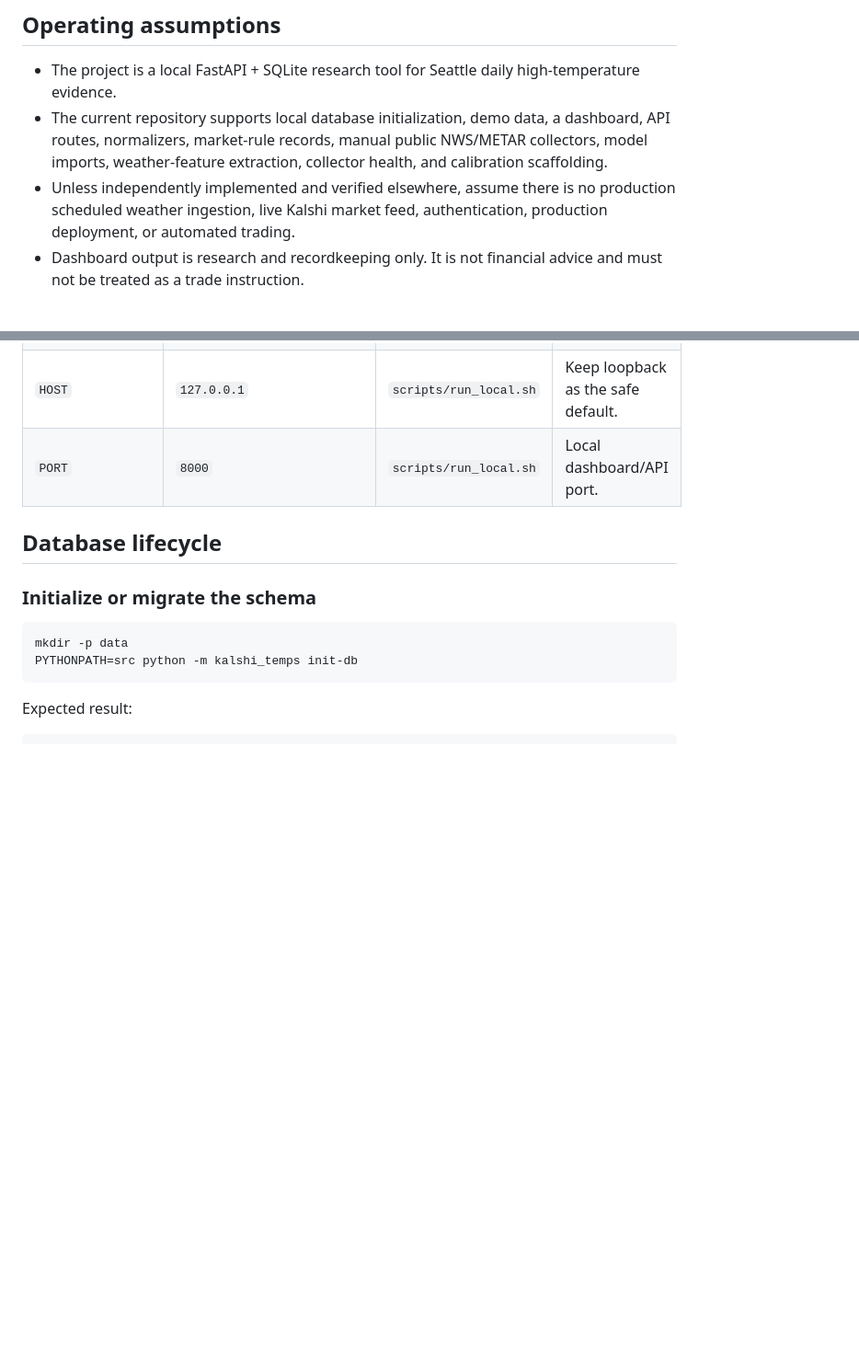
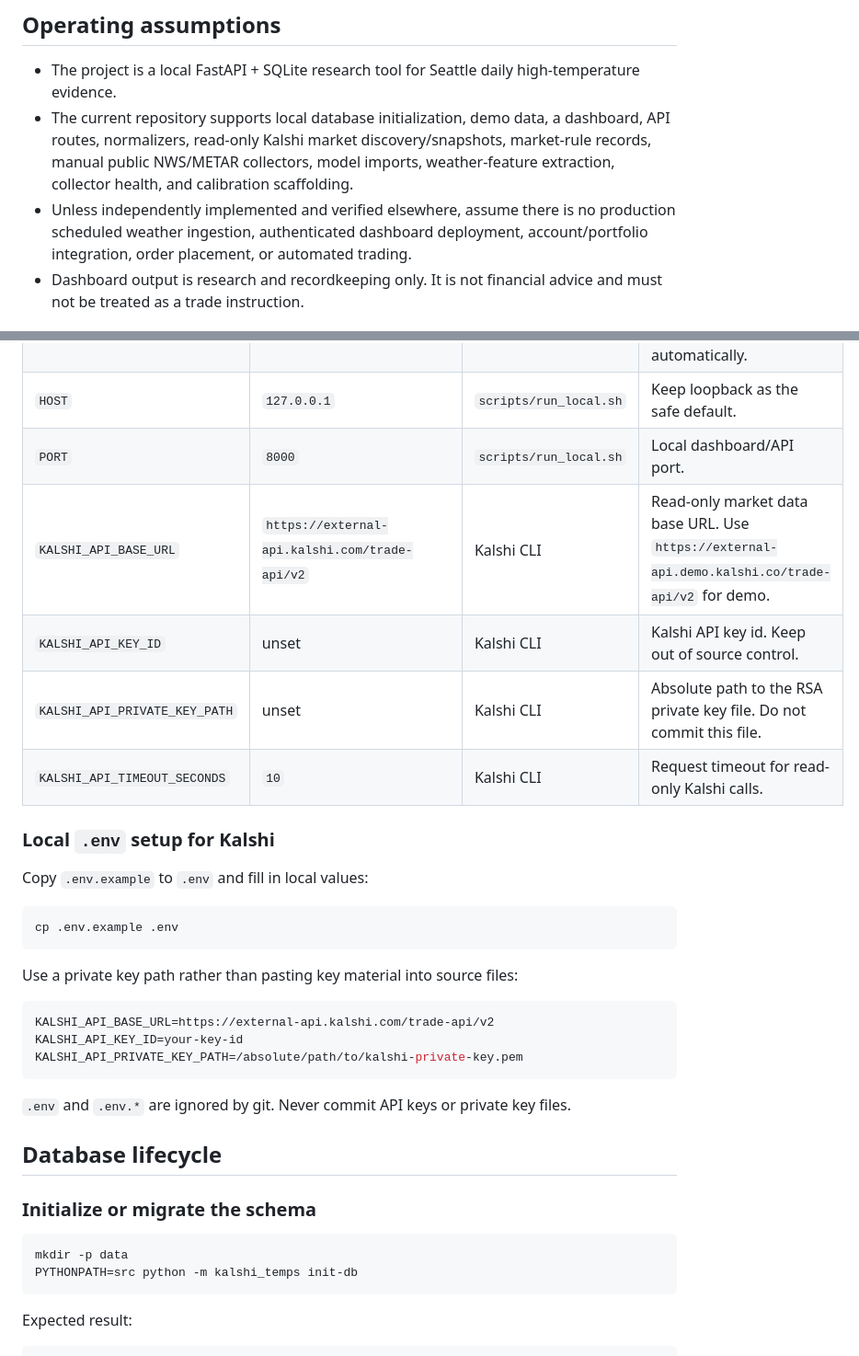
Before and after one commit to agorevski/KalshiTemps, a Markdown page: docs/runbook.md, 2 parts joined by grey strips. Shown at 92% size. GitHub-like rendering; blank space fills up the shorter version.

````diff
--- a/docs/runbook.md
+++ b/docs/runbook.md
@@ -5,8 +5,8 @@ This runbook is for operating the current local Kalshi Temps research scaffold.
 ## Operating assumptions
 
 - The project is a local FastAPI + SQLite research tool for Seattle daily high-temperature evidence.
-- The current repository supports local database initialization, demo data, a dashboard, API routes, normalizers, market-rule records, manual public NWS/METAR collectors, model imports, weather-feature extraction, collector health, and calibration scaffolding.
-- Unless independently implemented and verified elsewhere, assume there is no production scheduled weather ingestion, live Kalshi market feed, authentication, production deployment, or automated trading.
+- The current repository supports local database initialization, demo data, a dashboard, API routes, normalizers, read-only Kalshi market discovery/snapshots, market-rule records, manual public NWS/METAR collectors, model imports, weather-feature extraction, collector health, and calibration scaffolding.
+- Unless independently implemented and verified elsewhere, assume there is no production scheduled weather ingestion, authenticated dashboard deployment, account/portfolio integration, order placement, or automated trading.
 - Dashboard output is research and recordkeeping only. It is not financial advice and must not be treated as a trade instruction.
 
 ## Prerequisites
@@ -38,6 +38,28 @@ export PYTHONPATH=src
 | `PYTHONPATH` | unset | direct module runs | Use `src` when the package is not installed. Scripts prepend `src` automatically. |
 | `HOST` | `127.0.0.1` | `scripts/run_local.sh` | Keep loopback as the safe default. |
 | `PORT` | `8000` | `scripts/run_local.sh` | Local dashboard/API port. |
+| `KALSHI_API_BASE_URL` | `https://external-api.kalshi.com/trade-api/v2` | Kalshi CLI | Read-only market data base URL. Use `https://external-api.demo.kalshi.co/trade-api/v2` for demo. |
+| `KALSHI_API_KEY_ID` | unset | Kalshi CLI | Kalshi API key id. Keep out of source control. |
+| `KALSHI_API_PRIVATE_KEY_PATH` | unset | Kalshi CLI | Absolute path to the RSA private key file. Do not commit this file. |
+| `KALSHI_API_TIMEOUT_SECONDS` | `10` | Kalshi CLI | Request timeout for read-only Kalshi calls. |
+
+### Local `.env` setup for Kalshi
+
+Copy `.env.example` to `.env` and fill in local values:
+
+```bash
+cp .env.example .env
+```
+
+Use a private key path rather than pasting key material into source files:
+
+```bash
+KALSHI_API_BASE_URL=https://external-api.kalshi.com/trade-api/v2
+KALSHI_API_KEY_ID=your-key-id
+KALSHI_API_PRIVATE_KEY_PATH=/absolute/path/to/kalshi-private-key.pem
+```
+
+`.env` and `.env.*` are ignored by git. Never commit API keys or private key files.
 
 ## Database lifecycle
 
````
Also changed, not shown: other parts of docs/runbook.md (+24 -0 lines), README.md (+54 -13 lines), docs/shortcomings-and-roadmap.md (+2 -2 lines).
